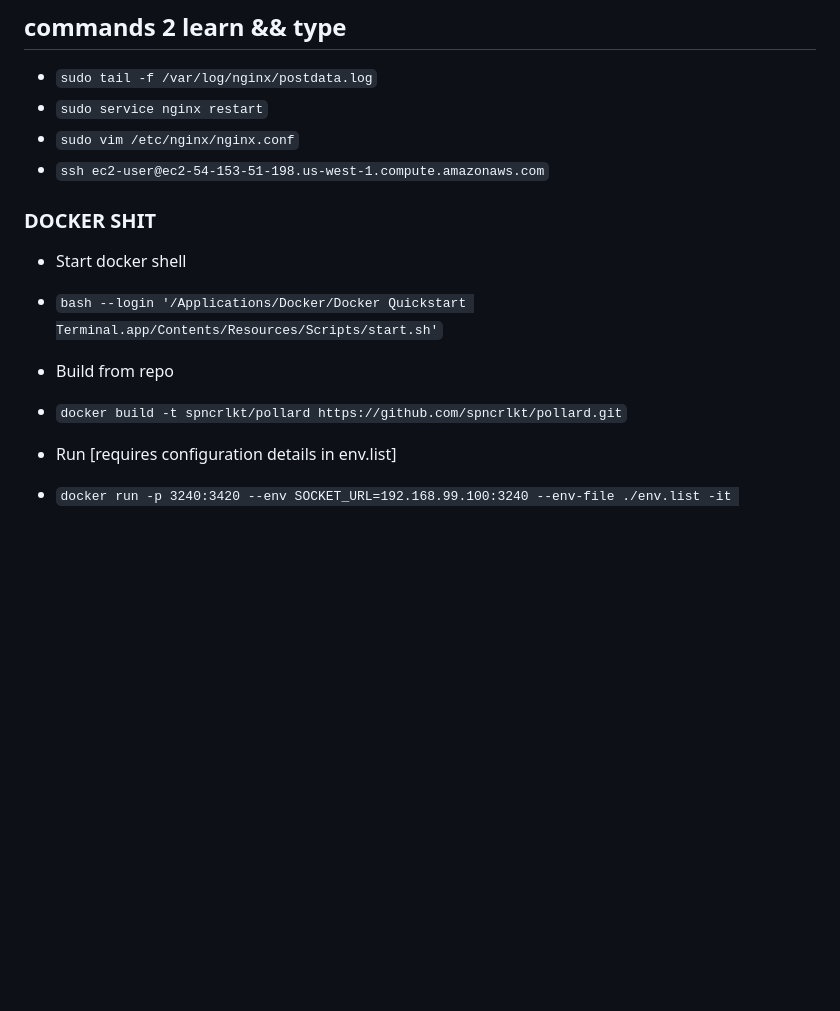
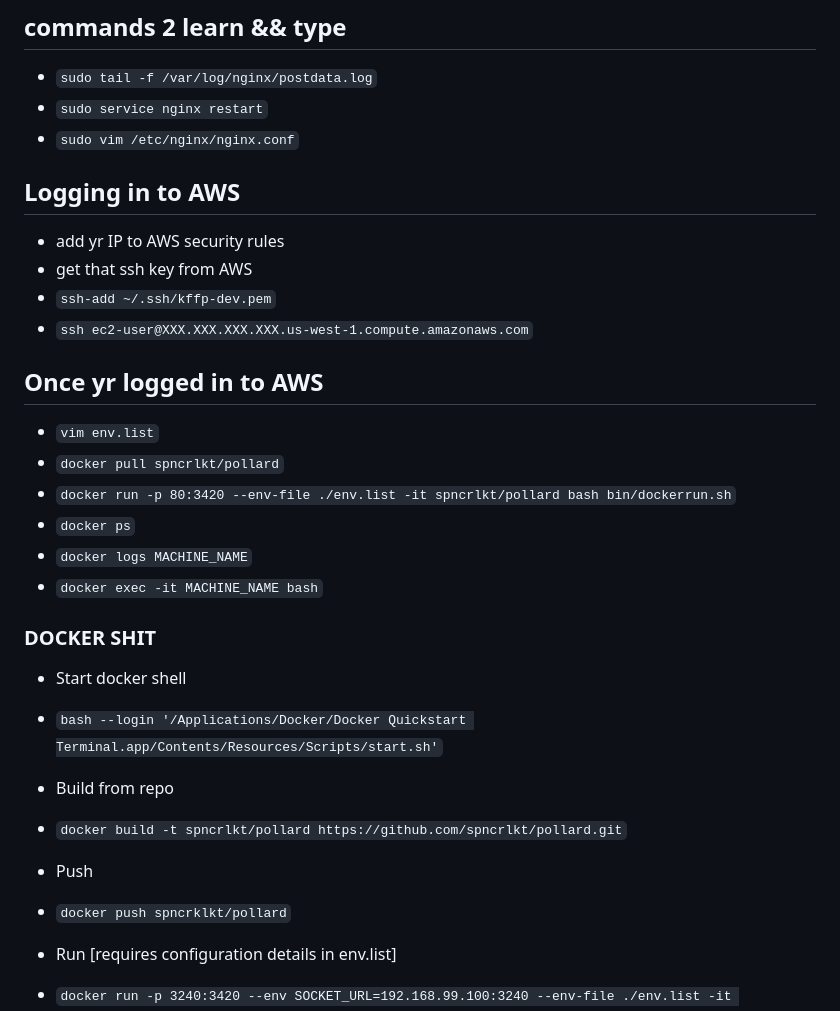
Before and after one commit to freeformpdx/pollard, a Markdown page: txt/devnotes.md, the part around the change printed below. GitHub-like rendering; blank space fills up the shorter version.

```diff
--- a/txt/devnotes.md
+++ b/txt/devnotes.md
@@ -224,13 +224,30 @@ Total page size = 123K
 - `sudo tail -f /var/log/nginx/postdata.log`
 - `sudo service nginx restart`
 - `sudo vim /etc/nginx/nginx.conf`
-- `ssh ec2-user@ec2-54-153-51-198.us-west-1.compute.amazonaws.com`
+
+## Logging in to AWS
+- add yr IP to AWS security rules
+- get that ssh key from AWS
+- `ssh-add ~/.ssh/kffp-dev.pem`
+- `ssh ec2-user@XXX.XXX.XXX.XXX.us-west-1.compute.amazonaws.com`
+
+## Once yr logged in to AWS
+- `vim env.list`
+- `docker pull spncrlkt/pollard`
+- `docker run -p 80:3420 --env-file ./env.list -it spncrlkt/pollard bash bin/dockerrun.sh`
+- `docker ps`
+- `docker logs MACHINE_NAME`
+- `docker exec -it MACHINE_NAME bash`
 
 ### DOCKER SHIT
 - Start docker shell
 - `bash --login '/Applications/Docker/Docker Quickstart Terminal.app/Contents/Resources/Scripts/start.sh'`
+
 - Build from repo
 - `docker build -t spncrlkt/pollard https://github.com/spncrlkt/pollard.git`
+- Push
+- `docker push spncrklkt/pollard`
+
 - Run [requires configuration details in env.list]
 - `docker run -p 3240:3420 --env SOCKET_URL=192.168.99.100:3240 --env-file ./env.list -it spncrlkt/pollard bash bin/dockerrun.sh`
 - Run server as daemon [requires configuration details in env.list]
```
Also changed, not shown: other parts of txt/devnotes.md (+4 -0 lines), gifs/load_sched_example.png (added).
